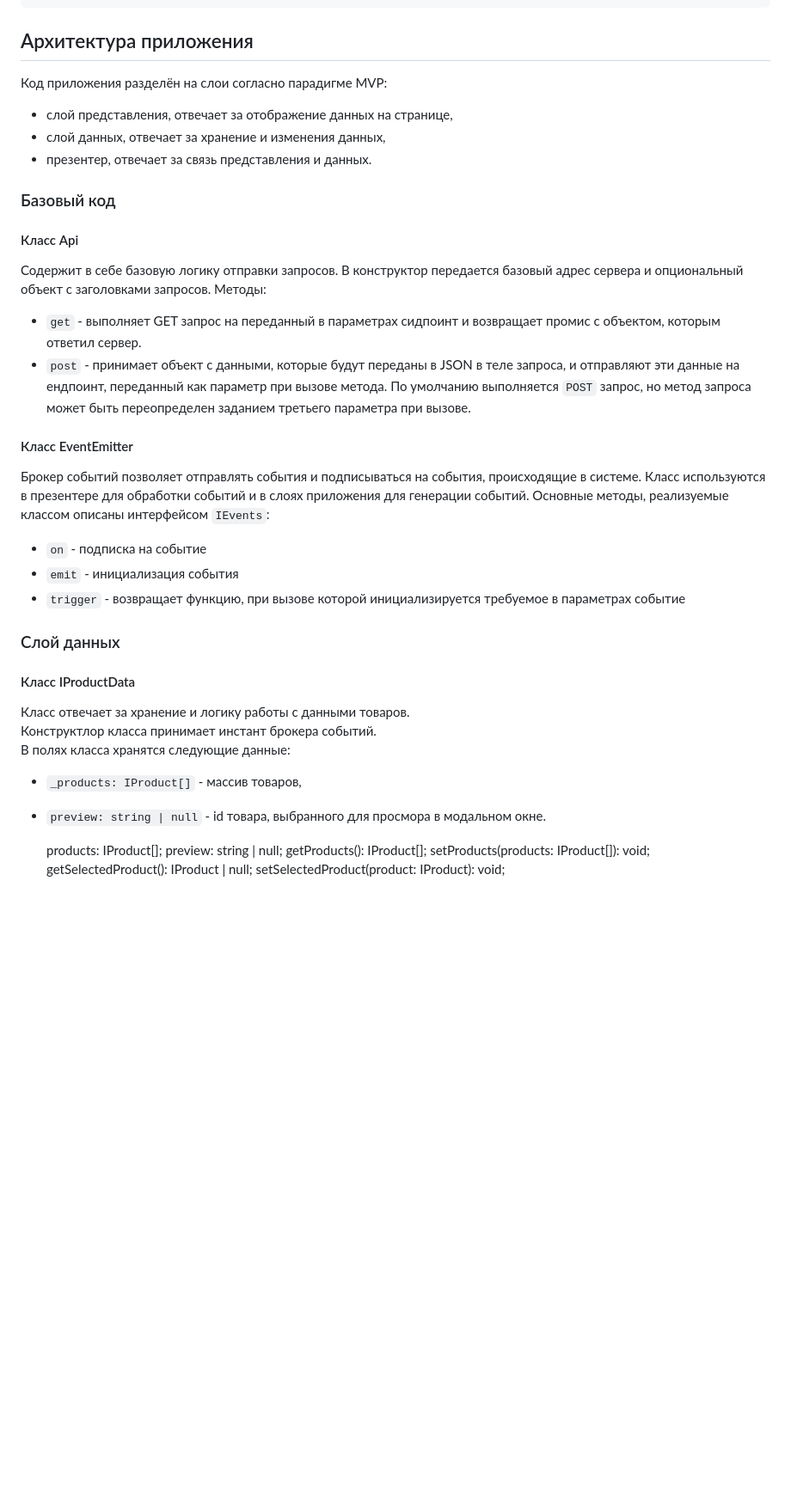
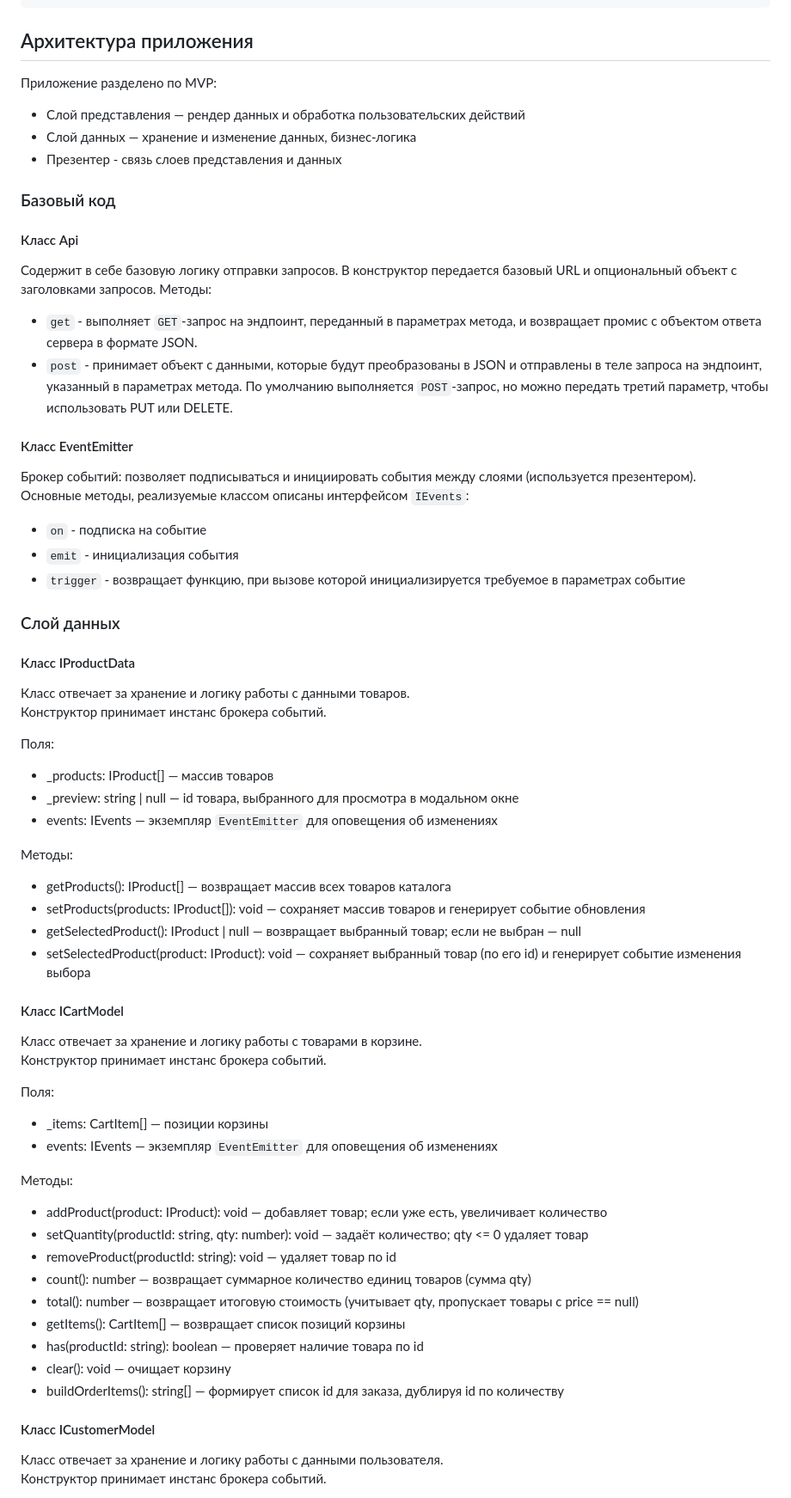
Before and after one commit to barbarastep/web-larek-frontend, a Markdown page: README.md, the part around one of its changes. Shown at 86% size. GitHub-like rendering; blank space fills up the shorter version.

Commit message:
docs: complete documentation of data layer in README

```diff
--- a/README.md
+++ b/README.md
@@ -125,21 +125,21 @@ export type CartItem = { product: IProduct; qty: number };
 
 ## Архитектура приложения
 
-Код приложения разделён на слои согласно парадигме MVP:
-- cлой представления, отвечает за отображение данных на странице,
-- cлой данных, отвечает за хранение и изменения данных,
-- презентер, отвечает за связь представления и данных.
+Приложение разделено по MVP:
+- Слой представления — рендер данных и обработка пользовательских действий
+- Слой данных — хранение и изменение данных, бизнес‑логика
+- Презентер - связь слоев представления и данных
 
 ### Базовый код
 
 #### Класс Api
-Содержит в себе базовую логику отправки запросов. В конструктор передается базовый адрес сервера и опциональный объект с заголовками запросов.
+Содержит в себе базовую логику отправки запросов. В конструктор передается базовый URL и опциональный объект с заголовками запросов.
 Методы:
-- `get` - выполняет GET запрос на переданный в параметрах сидпоинт и возвращает промис с объектом, которым ответил сервер.
-- `post` - принимает объект с данными, которые будут переданы в JSON в теле запроса, и отправляют эти данные на ендпоинт, переданный как параметр при вызове метода. По умолчанию выполняется `POST` запрос, но метод запроса может быть переопределен заданием третьего параметра при вызове.
+- `get` - выполняет `GET`-запрос на эндпоинт, переданный в параметрах метода, и возвращает промис с объектом ответа сервера в формате JSON.
+- `post` - принимает объект с данными, которые будут преобразованы в JSON и отправлены в теле запроса на эндпоинт, указанный в параметрах метода. По умолчанию выполняется `POST`-запрос, но можно передать третий параметр, чтобы использовать PUT или DELETE.
 
 #### Класс EventEmitter
-Брокер событий позволяет отправлять события и подписываться на события, происходящие в системе. Класс используются в презентере для обработки событий и в слоях приложения для генерации событий.
+Брокер событий: позволяет подписываться и инициировать события между слоями (используется презентером). \
 Основные методы, реализуемые классом описаны интерфейсом `IEvents`:
 - `on` - подписка на событие
 - `emit` - инициализация события
@@ -150,15 +150,39 @@ export type CartItem = { product: IProduct; qty: number };
 #### Класс IProductData
 
 Класс отвечает за хранение и логику работы с данными товаров. \
-Конструктлор класса принимает инстант брокера событий. \
-В полях класса хранятся следующие данные:
-- `_products: IProduct[]` - массив товаров,
-- `preview: string | null` - id товара, выбранного для просмора в модальном окне.
+Конструктор принимает инстанс брокера событий.
 
+Поля:
+- _products: IProduct[] — массив товаров
+- _preview: string | null — id товара, выбранного для просмотра в модальном окне
+- events: IEvents — экземпляр `EventEmitter` для оповещения об изменениях
 
-  products: IProduct[];
-  preview: string | null;
-  getProducts(): IProduct[];
-  setProducts(products: IProduct[]): void;
-  getSelectedProduct(): IProduct | null;
-  setSelectedProduct(product: IProduct): void;
+Методы:
+- getProducts(): IProduct[] — возвращает массив всех товаров каталога
+- setProducts(products: IProduct[]): void — сохраняет массив товаров и генерирует событие обновления
+- getSelectedProduct(): IProduct | null — возвращает выбранный товар; если не выбран — null
+- setSelectedProduct(product: IProduct): void — сохраняет выбранный товар (по его id) и генерирует событие изменения выбора
+
+#### Класс ICartModel
+Класс отвечает за хранение и логику работы с товарами в корзине. \
+Конструктор принимает инстанс брокера событий.
+
+Поля:
+- _items: CartItem[] — позиции корзины
+- events: IEvents — экземпляр `EventEmitter` для оповещения об изменениях
+
+Методы:
+- addProduct(product: IProduct): void — добавляет товар; если уже есть, увеличивает количество
+- setQuantity(productId: string, qty: number): void — задаёт количество; qty <= 0 удаляет товар
+- removeProduct(productId: string): void — удаляет товар по id
+- count(): number — возвращает суммарное количество единиц товаров (сумма qty)
+- total(): number — возвращает итоговую стоимость (учитывает qty, пропускает товары с price == null)
+- getItems(): CartItem[] — возвращает список позиций корзины
+- has(productId: string): boolean — проверяет наличие товара по id
+- clear(): void — очищает корзину
+- buildOrderItems(): string[] — формирует список id для заказа, дублируя id по количеству
+
+#### Класс ICustomerModel
+Класс отвечает за хранение и логику работы с данными пользователя. \
+Конструктор принимает инстанс брокера событий.
+
```
Also changed, not shown: other parts of README.md (+12 -0 lines).
